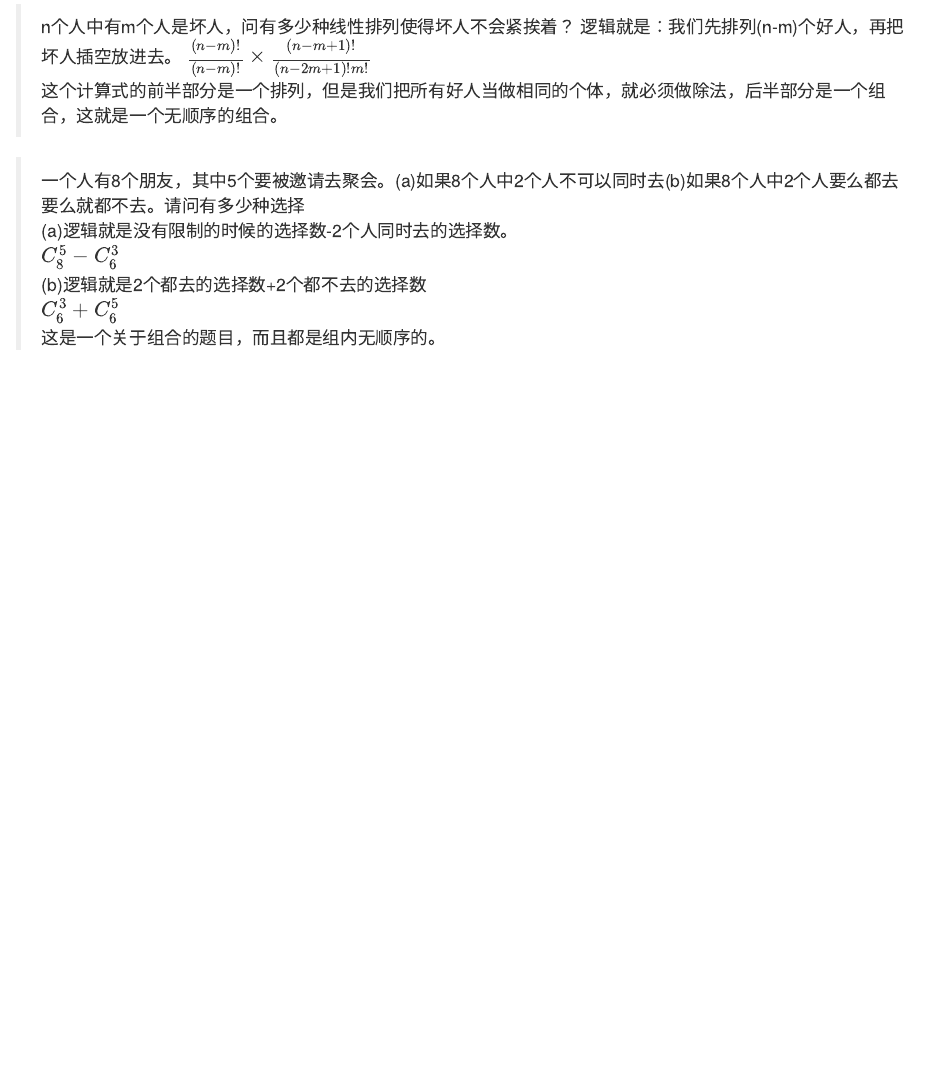
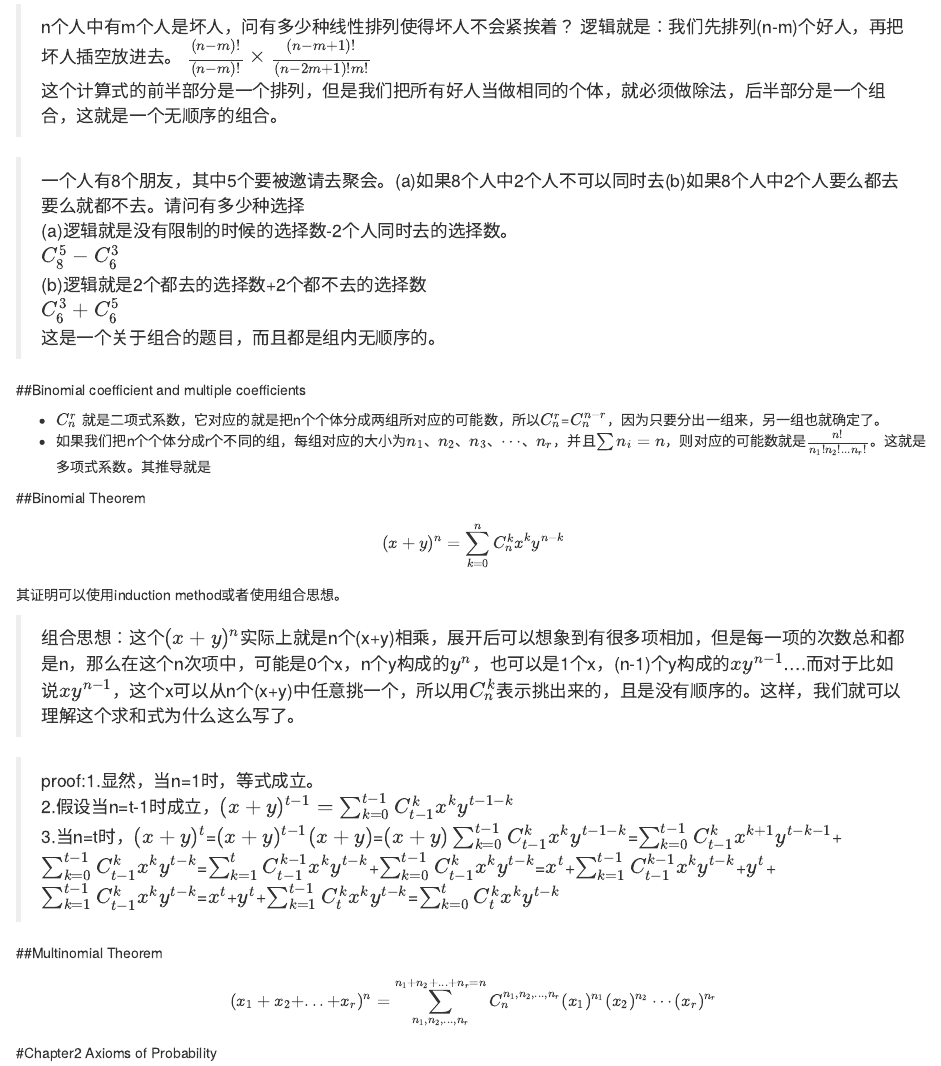
Before and after one commit to jiawenlinlin/notebooks, an R Markdown document (Theory of probability.Rmd): the page in a window 1100 px wide, from 730 px down. Rendered offline with R 4.5, knitr and Pandoc, with nearby package versions.

Commit message:
chapter1 finished

```diff
--- a/Theory of probability.Rmd
+++ b/Theory of probability.Rmd
@@ -42,3 +42,25 @@ $$n_{1}*n_{2}*n_{3}*...*n_{r}$$
 > (b)逻辑就是2个都去的选择数+2个都不去的选择数
 > $C_{6}^{3}+C_{6}^{5}$
 > 这是一个关于组合的题目，而且都是组内无顺序的。
+
+##Binomial coefficient and multiple coefficients
+
+* $C_{n}^{r}$ 就是二项式系数，它对应的就是把n个个体分成两组所对应的可能数，所以$C_{n}^{r}$=$C_{n}^{n-r}$，因为只要分出一组来，另一组也就确定了。
+* 如果我们把n个个体分成r个不同的组，每组对应的大小为$n_{1}$、$n_{2}$、$n_{3}$、$\cdots$、$n_{r}$，并且$\sum n_{i}=n$，则对应的可能数就是$\frac{n!}{n_{1}!n_{2}!...n_{r}!}$。这就是多项式系数。其推导就是
+
+##Binomial Theorem
+
+$$(x+y)^{n}=\sum_{k=0}^{n}C_{n}^{k}x^{k}y^{n-k}$$
+其证明可以使用induction method或者使用组合思想。
+
+> 组合思想：这个$(x+y)^{n}$实际上就是n个(x+y)相乘，展开后可以想象到有很多项相加，但是每一项的次数总和都是n，那么在这个n次项中，可能是0个x，n个y构成的$y^{n}$，也可以是1个x，(n-1)个y构成的$xy^{n-1}$....而对于比如说$xy^{n-1}$，这个x可以从n个(x+y)中任意挑一个，所以用$C_{n}^{k}$表示挑出来的，且是没有顺序的。这样，我们就可以理解这个求和式为什么这么写了。
+
+> proof:1.显然，当n=1时，等式成立。
+2.假设当n=t-1时成立，$(x+y)^{t-1}=\sum_{k=0}^{t-1}C_{t-1}^{k}x^{k}y^{t-1-k}$
+3.当n=t时，$(x+y)^t$=$(x+y)^{t-1}(x+y)$=$(x+y)\sum_{k=0}^{t-1}C_{t-1}^{k}x^{k}y^{t-1-k}$=$\sum_{k=0}^{t-1}C_{t-1}^{k}x^{k+1}y^{t-k-1}$+$\sum_{k=0}^{t-1}C_{t-1}^{k}x^{k}y^{t-k}$=$\sum_{k=1}^{t}C_{t-1}^{k-1}x^{k}y^{t-k}$+$\sum_{k=0}^{t-1}C_{t-1}^{k}x^{k}y^{t-k}$=$x^{t}$+$\sum_{k=1}^{t-1}C_{t-1}^{k-1}x^{k}y^{t-k}$+$y^t$+$\sum_{k=1}^{t-1}C_{t-1}^{k}x^{k}y^{t-k}$=$x^{t}$+$y^{t}$+$\sum_{k=1}^{t-1}C_{t}^{k}x^{k}y^{t-k}$=$\sum_{k=0}^{t}C_{t}^{k}x^{k}y^{t-k}$
+
+##Multinomial Theorem
+
+$$(x_{1}+x_{2}+...+x_{r})^{n}=\sum_{n_{1},n_{2},...,n_{r}}^{n_{1}+n_{2}+...+n_{r}=n}C_{n}^{n_{1},n_{2},...,n_{r}}(x_{1})^{n_{1}}(x_{2})^{n_{2}}\cdots(x_{r})^{n_{r}}$$
+
+#Chapter2 Axioms of Probability
```
